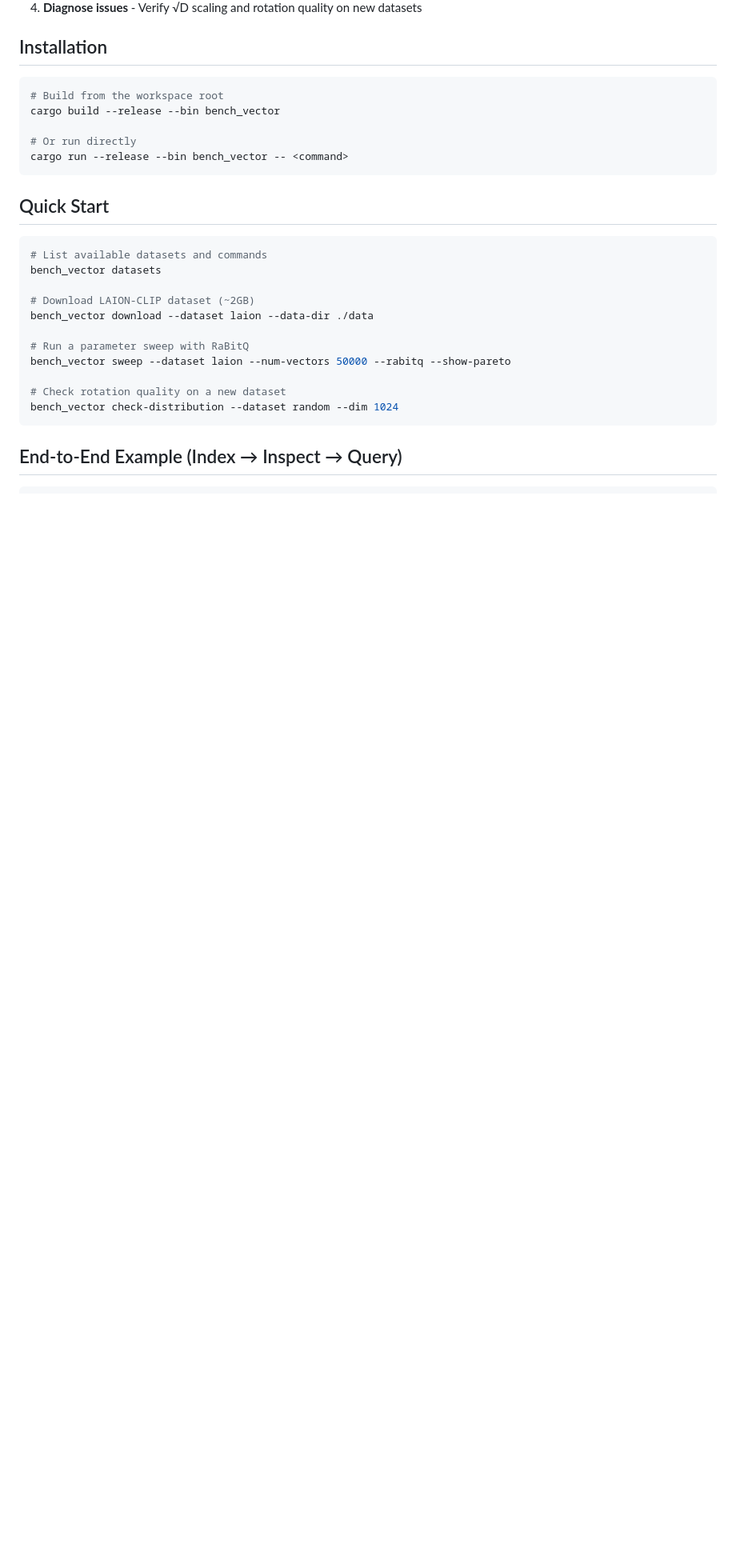
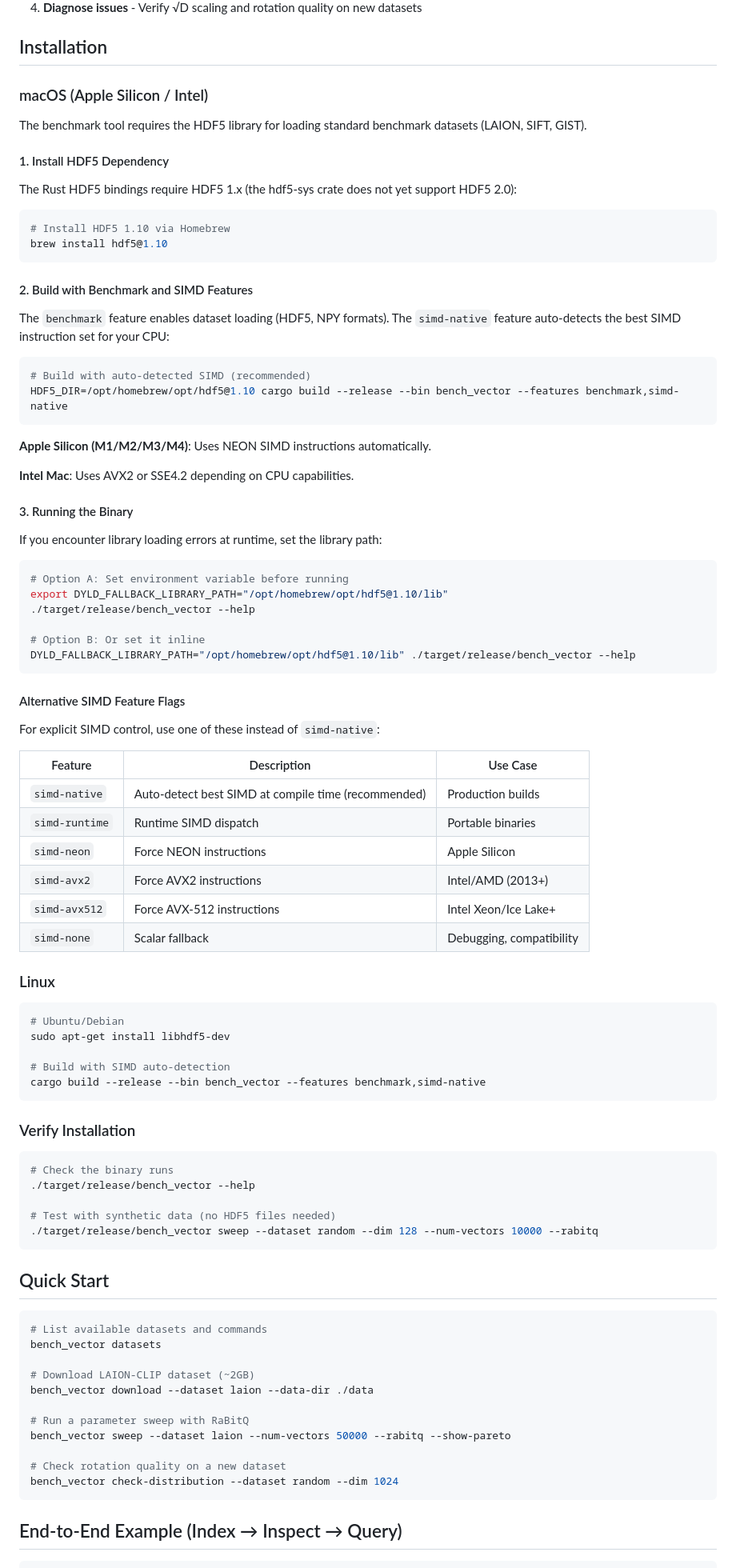
Before and after one commit to chungers/motlie, a Markdown page: bins/bench_vector/README.md, the part around the change. Shown at 80% size. Drawn GitHub-style; blank space fills up the shorter version.

Commit message:
docs(bench_vector): add macOS build instructions with HDF5 and SIMD setup
Document how to build bench_vector on macOS with benchmark and SIMD
features enabled. Key additions:

- HDF5 1.10 installation (hdf5-sys doesn't support HDF5 2.0 yet)
- Build command with benchmark,simd-native features
- Runtime library path configuration for HDF5
- Table of alternative SIMD feature flags (neon, avx2, avx512, etc.)
- Linux build instructions for comparison
- Verification steps with synthetic data test

Co-Authored-By: Claude Opus 4.5 <noreply@anthropic.com>

````diff
--- a/bins/bench_vector/README.md
+++ b/bins/bench_vector/README.md
@@ -19,12 +19,76 @@ This tool provides reproducible benchmarks to:
 
 ## Installation
 
+### macOS (Apple Silicon / Intel)
+
+The benchmark tool requires the HDF5 library for loading standard benchmark datasets (LAION, SIFT, GIST).
+
+#### 1. Install HDF5 Dependency
+
+The Rust HDF5 bindings require HDF5 1.x (the hdf5-sys crate does not yet support HDF5 2.0):
+
 ```bash
-# Build from the workspace root
-cargo build --release --bin bench_vector
+# Install HDF5 1.10 via Homebrew
+brew install hdf5@1.10
+```
 
-# Or run directly
-cargo run --release --bin bench_vector -- <command>
+#### 2. Build with Benchmark and SIMD Features
+
+The `benchmark` feature enables dataset loading (HDF5, NPY formats). The `simd-native` feature auto-detects the best SIMD instruction set for your CPU:
+
+```bash
+# Build with auto-detected SIMD (recommended)
+HDF5_DIR=/opt/homebrew/opt/hdf5@1.10 cargo build --release --bin bench_vector --features benchmark,simd-native
+```
+
+**Apple Silicon (M1/M2/M3/M4)**: Uses NEON SIMD instructions automatically.
+
+**Intel Mac**: Uses AVX2 or SSE4.2 depending on CPU capabilities.
+
+#### 3. Running the Binary
+
+If you encounter library loading errors at runtime, set the library path:
+
+```bash
+# Option A: Set environment variable before running
+export DYLD_FALLBACK_LIBRARY_PATH="/opt/homebrew/opt/hdf5@1.10/lib"
+./target/release/bench_vector --help
+
+# Option B: Or set it inline
+DYLD_FALLBACK_LIBRARY_PATH="/opt/homebrew/opt/hdf5@1.10/lib" ./target/release/bench_vector --help
+```
+
+#### Alternative SIMD Feature Flags
+
+For explicit SIMD control, use one of these instead of `simd-native`:
+
+| Feature | Description | Use Case |
+|---------|-------------|----------|
+| `simd-native` | Auto-detect best SIMD at compile time (recommended) | Production builds |
+| `simd-runtime` | Runtime SIMD dispatch | Portable binaries |
+| `simd-neon` | Force NEON instructions | Apple Silicon |
+| `simd-avx2` | Force AVX2 instructions | Intel/AMD (2013+) |
+| `simd-avx512` | Force AVX-512 instructions | Intel Xeon/Ice Lake+ |
+| `simd-none` | Scalar fallback | Debugging, compatibility |
+
+### Linux
+
+```bash
+# Ubuntu/Debian
+sudo apt-get install libhdf5-dev
+
+# Build with SIMD auto-detection
+cargo build --release --bin bench_vector --features benchmark,simd-native
+```
+
+### Verify Installation
+
+```bash
+# Check the binary runs
+./target/release/bench_vector --help
+
+# Test with synthetic data (no HDF5 files needed)
+./target/release/bench_vector sweep --dataset random --dim 128 --num-vectors 10000 --rabitq
 ```
 
 ## Quick Start
````
